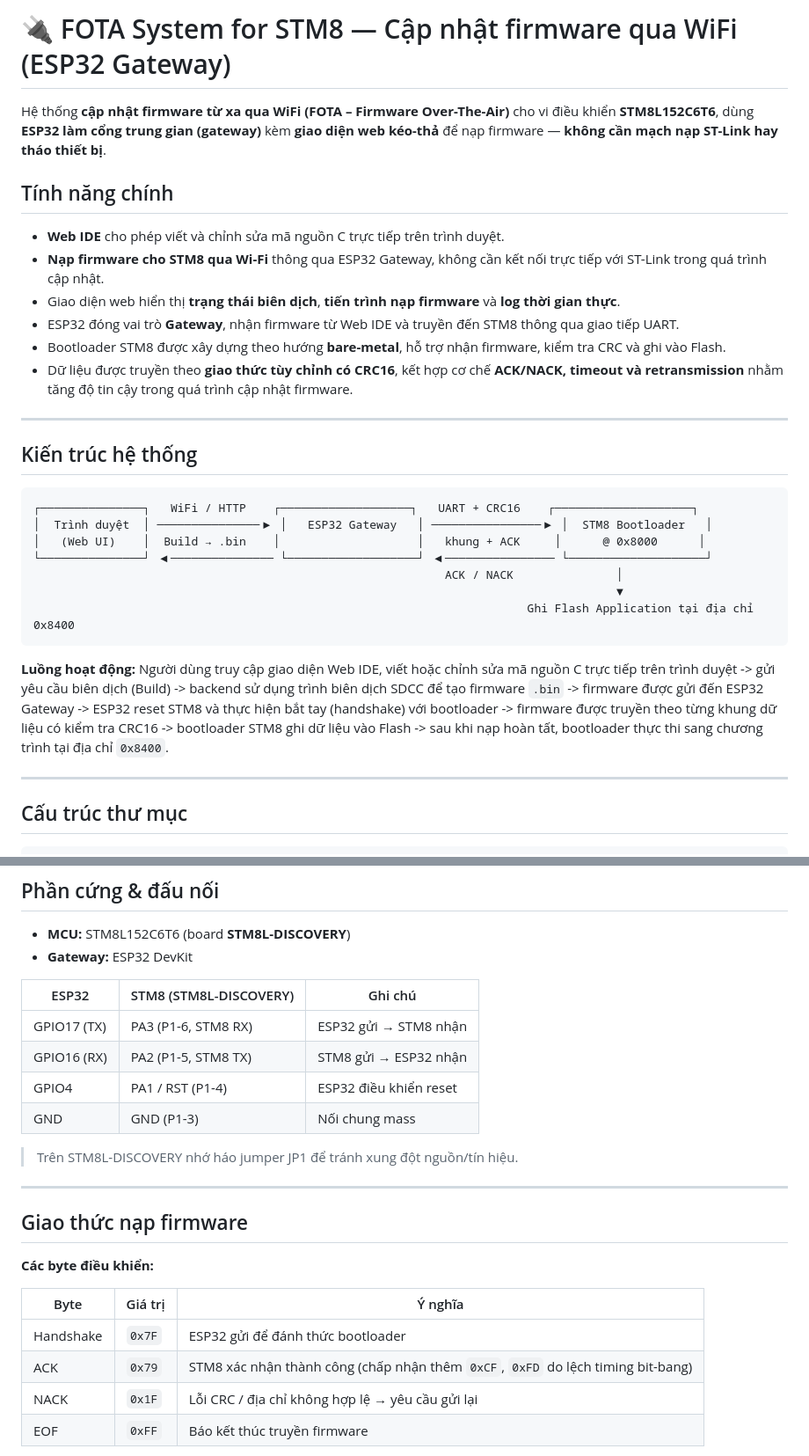
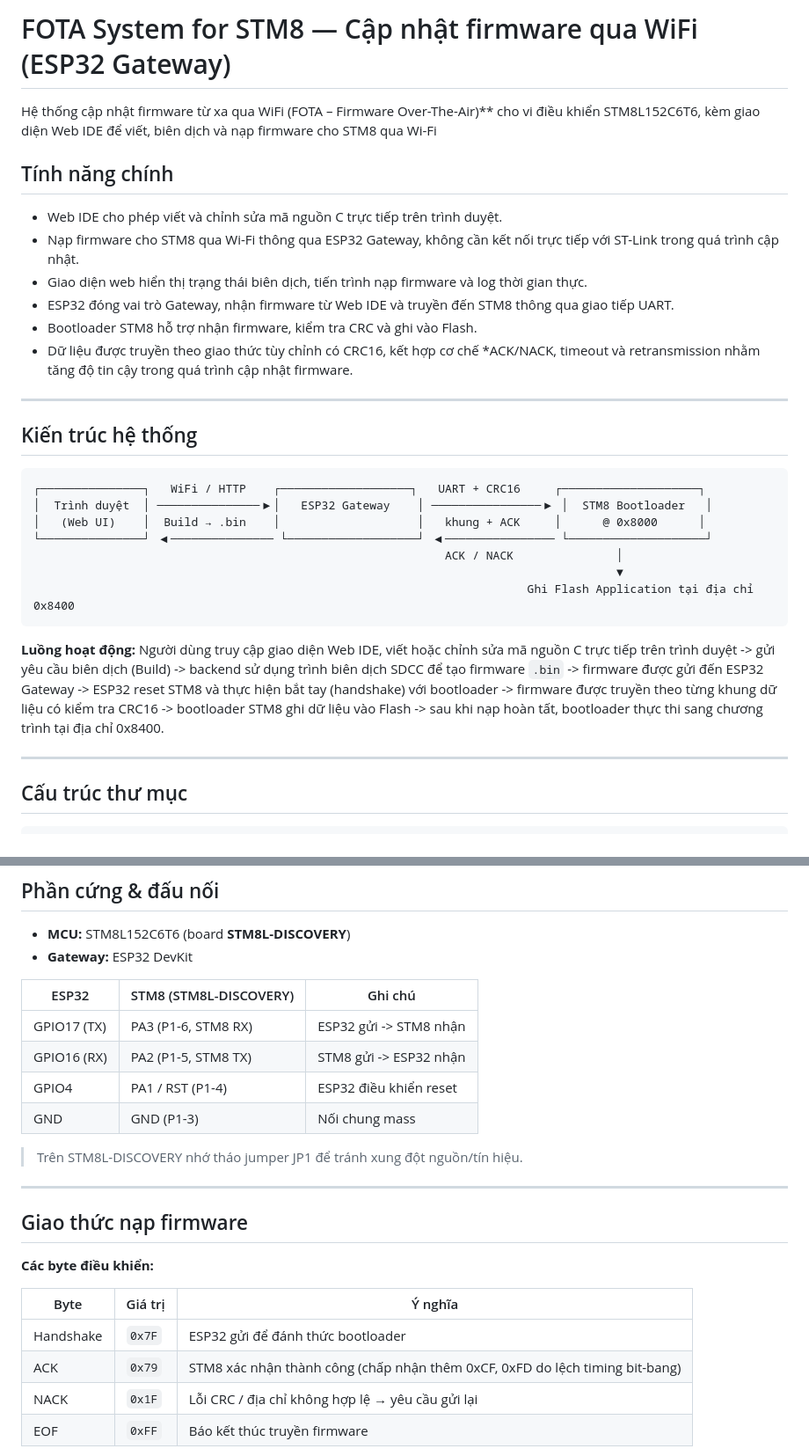
Before and after one commit to STN179/stm8-fota-esp32, a Markdown page: README.md, 2 parts joined by grey strips. Shown at 88% size. Drawn GitHub-style.

````diff
--- a/README.md
+++ b/README.md
@@ -1,24 +1,24 @@
-# 🔌 FOTA System for STM8 — Cập nhật firmware qua WiFi (ESP32 Gateway)
+#  FOTA System for STM8 — Cập nhật firmware qua WiFi (ESP32 Gateway)
 
-Hệ thống **cập nhật firmware từ xa qua WiFi (FOTA – Firmware Over-The-Air)** cho vi điều khiển **STM8L152C6T6**, dùng **ESP32 làm cổng trung gian (gateway)** kèm **giao diện web kéo-thả** để nạp firmware — **không cần mạch nạp ST-Link hay tháo thiết bị**.
+Hệ thống cập nhật firmware từ xa qua WiFi (FOTA – Firmware Over-The-Air)** cho vi điều khiển STM8L152C6T6, kèm giao diện Web IDE để viết, biên dịch và nạp firmware cho STM8 qua Wi-Fi
 
 
 ##  Tính năng chính
 
--  **Web IDE** cho phép viết và chỉnh sửa mã nguồn C trực tiếp trên trình duyệt.
--  **Nạp firmware cho STM8 qua Wi-Fi** thông qua ESP32 Gateway, không cần kết nối trực tiếp với ST-Link trong quá trình cập nhật.
--  Giao diện web hiển thị **trạng thái biên dịch**, **tiến trình nạp firmware** và **log thời gian thực**.
--  ESP32 đóng vai trò **Gateway**, nhận firmware từ Web IDE và truyền đến STM8 thông qua giao tiếp UART.
--  Bootloader STM8 được xây dựng theo hướng **bare-metal**, hỗ trợ nhận firmware, kiểm tra CRC và ghi vào Flash.
--  Dữ liệu được truyền theo **giao thức tùy chỉnh có CRC16**, kết hợp cơ chế **ACK/NACK, timeout và retransmission** nhằm tăng độ tin cậy trong quá trình cập nhật firmware.
+-  Web IDE cho phép viết và chỉnh sửa mã nguồn C trực tiếp trên trình duyệt.
+-  Nạp firmware cho STM8 qua Wi-Fi thông qua ESP32 Gateway, không cần kết nối trực tiếp với ST-Link trong quá trình cập nhật.
+-  Giao diện web hiển thị trạng thái biên dịch, tiến trình nạp firmware và log thời gian thực.
+-  ESP32 đóng vai trò Gateway, nhận firmware từ Web IDE và truyền đến STM8 thông qua giao tiếp UART.
+-  Bootloader STM8 hỗ trợ nhận firmware, kiểm tra CRC và ghi vào Flash.
+-  Dữ liệu được truyền theo giao thức tùy chỉnh có CRC16, kết hợp cơ chế *ACK/NACK, timeout và retransmission nhằm tăng độ tin cậy trong quá trình cập nhật firmware.
 
 ---
 
 ##  Kiến trúc hệ thống
 
 ```
-┌───────────────┐   WiFi / HTTP    ┌───────────────────┐   UART + CRC16    ┌────────────────────┐
-│  Trình duyệt  │ ───────────────▶ │   ESP32 Gateway   │ ────────────────▶ │  STM8 Bootloader   │
+┌───────────────┐   WiFi / HTTP    ┌───────────────────┐   UART + CRC16     ┌────────────────────┐
+│  Trình duyệt  │ ───────────────▶│   ESP32 Gateway    │ ────────────────▶ │  STM8 Bootloader   │
 │   (Web UI)    │  Build → .bin    │                    │   khung + ACK     │      @ 0x8000      │
 └───────────────┘ ◀─────────────── └───────────────────┘ ◀──────────────── └────────────────────┘
                                                             ACK / NACK               │
@@ -26,7 +26,7 @@ Hệ thống **cập nhật firmware từ xa qua WiFi (FOTA – Firmware Over-Th
                                                                         Ghi Flash Application tại địa chỉ 0x8400
 ```
 
-**Luồng hoạt động:** Người dùng truy cập giao diện Web IDE, viết hoặc chỉnh sửa mã nguồn C trực tiếp trên trình duyệt -> gửi yêu cầu biên dịch (Build) -> backend sử dụng trình biên dịch SDCC để tạo firmware `.bin` -> firmware được gửi đến ESP32 Gateway -> ESP32 reset STM8 và thực hiện bắt tay (handshake) với bootloader -> firmware được truyền theo từng khung dữ liệu có kiểm tra CRC16 -> bootloader STM8 ghi dữ liệu vào Flash -> sau khi nạp hoàn tất, bootloader thực thi sang chương trình  tại địa chỉ `0x8400`.
+**Luồng hoạt động:** Người dùng truy cập giao diện Web IDE, viết hoặc chỉnh sửa mã nguồn C trực tiếp trên trình duyệt -> gửi yêu cầu biên dịch (Build) -> backend sử dụng trình biên dịch SDCC để tạo firmware `.bin` -> firmware được gửi đến ESP32 Gateway -> ESP32 reset STM8 và thực hiện bắt tay (handshake) với bootloader -> firmware được truyền theo từng khung dữ liệu có kiểm tra CRC16 -> bootloader STM8 ghi dữ liệu vào Flash -> sau khi nạp hoàn tất, bootloader thực thi sang chương trình  tại địa chỉ 0x8400.
 
 ---
 
@@ -55,12 +55,12 @@ Hệ thống **cập nhật firmware từ xa qua WiFi (FOTA – Firmware Over-Th
 
 | ESP32           | STM8 (STM8L-DISCOVERY) | Ghi chú                   |
 |-----------------|------------------------|---------------------------|
-| GPIO17 (TX)     | PA3 (P1-6, STM8 RX)    | ESP32 gửi → STM8 nhận     |
-| GPIO16 (RX)     | PA2 (P1-5, STM8 TX)    | STM8 gửi → ESP32 nhận     |
+| GPIO17 (TX)     | PA3 (P1-6, STM8 RX)    | ESP32 gửi -> STM8 nhận     |
+| GPIO16 (RX)     | PA2 (P1-5, STM8 TX)    | STM8 gửi -> ESP32 nhận     |
 | GPIO4           | PA1 / RST (P1-4)       | ESP32 điều khiển reset    |
 | GND             | GND (P1-3)             | Nối chung mass            |
 
->  Trên STM8L-DISCOVERY nhớ háo jumper JP1 để tránh xung đột nguồn/tín hiệu.
+>  Trên STM8L-DISCOVERY nhớ tháo jumper JP1 để tránh xung đột nguồn/tín hiệu.
 
 ---
 
@@ -71,7 +71,7 @@ Hệ thống **cập nhật firmware từ xa qua WiFi (FOTA – Firmware Over-Th
 | Byte        | Giá trị            | Ý nghĩa                                            |
 |-------------|--------------------|----------------------------------------------------|
 | Handshake   | `0x7F`             | ESP32 gửi để đánh thức bootloader                  |
-| ACK         | `0x79`             | STM8 xác nhận thành công (chấp nhận thêm `0xCF`, `0xFD` do lệch timing bit-bang) |
+| ACK         | `0x79`             | STM8 xác nhận thành công (chấp nhận thêm 0xCF, 0xFD do lệch timing bit-bang) |
 | NACK        | `0x1F`             | Lỗi CRC / địa chỉ không hợp lệ → yêu cầu gửi lại   |
 | EOF         | `0xFF`             | Báo kết thúc truyền firmware                       |
 
````
